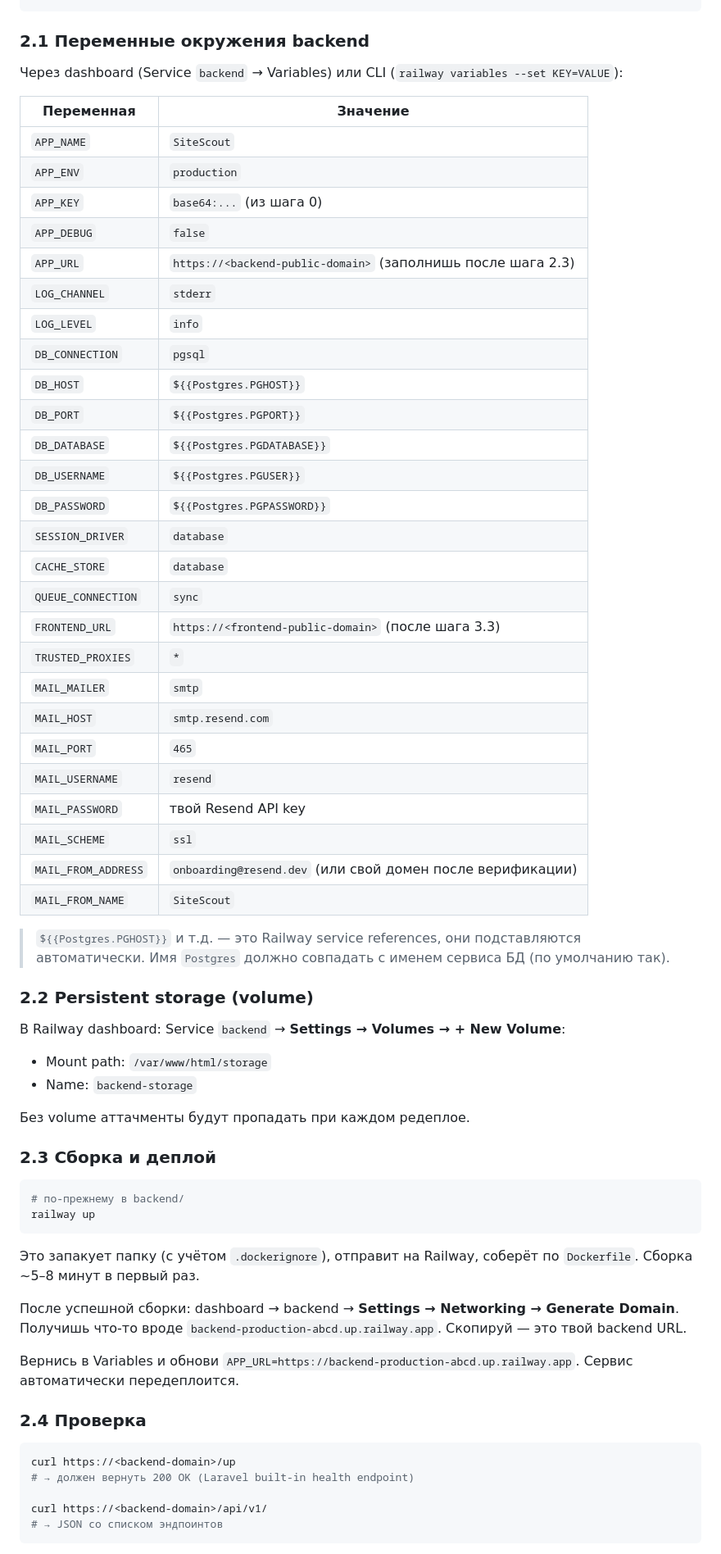
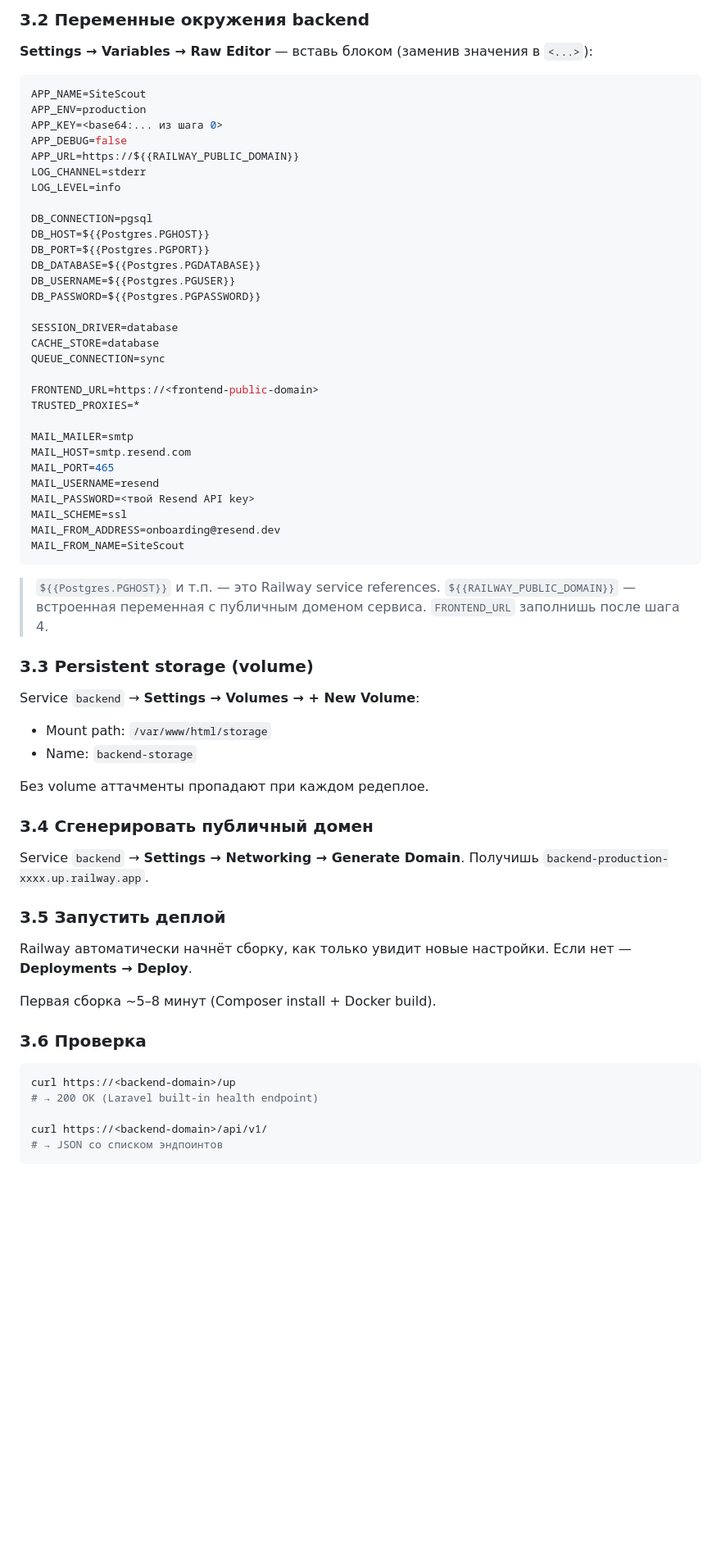
Before and after one commit to Bebrolog21/sitescout, a Markdown page: DEPLOY.md, the part around one of its changes. Shown at 82% size. GitHub-like rendering; blank space fills up the shorter version.

````diff
--- a/DEPLOY.md
+++ b/DEPLOY.md
@@ -50,66 +70,66 @@ railway link
+### 3.2 Переменные окружения backend
+
+**Settings → Variables → Raw Editor** — вставь блоком (заменив значения в `<...>`):
+
+```env
+APP_NAME=SiteScout
+APP_ENV=production
+APP_KEY=<base64:... из шага 0>
+APP_DEBUG=false
+APP_URL=https://${{RAILWAY_PUBLIC_DOMAIN}}
+LOG_CHANNEL=stderr
+LOG_LEVEL=info
+
+DB_CONNECTION=pgsql
+DB_HOST=${{Postgres.PGHOST}}
+DB_PORT=${{Postgres.PGPORT}}
+DB_DATABASE=${{Postgres.PGDATABASE}}
+DB_USERNAME=${{Postgres.PGUSER}}
+DB_PASSWORD=${{Postgres.PGPASSWORD}}
+
+SESSION_DRIVER=database
+CACHE_STORE=database
+QUEUE_CONNECTION=sync
+
+FRONTEND_URL=https://<frontend-public-domain>
+TRUSTED_PROXIES=*
+
+MAIL_MAILER=smtp
+MAIL_HOST=smtp.resend.com
+MAIL_PORT=465
+MAIL_USERNAME=resend
+MAIL_PASSWORD=<твой Resend API key>
+MAIL_SCHEME=ssl
+MAIL_FROM_ADDRESS=onboarding@resend.dev
+MAIL_FROM_NAME=SiteScout
 ```
 
-### 2.1 Переменные окружения backend
+> `${{Postgres.PGHOST}}` и т.п. — это Railway service references. `${{RAILWAY_PUBLIC_DOMAIN}}` — встроенная переменная с публичным доменом сервиса.
+> `FRONTEND_URL` заполнишь после шага 4.
 
-Через dashboard (Service `backend` → Variables) или CLI (`railway variables --set KEY=VALUE`):
+### 3.3 Persistent storage (volume)
 
-| Переменная | Значение |
-|---|---|
-| `APP_NAME` | `SiteScout` |
-| `APP_ENV` | `production` |
-| `APP_KEY` | `base64:...` (из шага 0) |
-| `APP_DEBUG` | `false` |
-| `APP_URL` | `https://<backend-public-domain>` (заполнишь после шага 2.3) |
-| `LOG_CHANNEL` | `stderr` |
-| `LOG_LEVEL` | `info` |
-| `DB_CONNECTION` | `pgsql` |
-| `DB_HOST` | `${{Postgres.PGHOST}}` |
-| `DB_PORT` | `${{Postgres.PGPORT}}` |
-| `DB_DATABASE` | `${{Postgres.PGDATABASE}}` |
-| `DB_USERNAME` | `${{Postgres.PGUSER}}` |
-| `DB_PASSWORD` | `${{Postgres.PGPASSWORD}}` |
-| `SESSION_DRIVER` | `database` |
-| `CACHE_STORE` | `database` |
-| `QUEUE_CONNECTION` | `sync` |
-| `FRONTEND_URL` | `https://<frontend-public-domain>` (после шага 3.3) |
-| `TRUSTED_PROXIES` | `*` |
-| `MAIL_MAILER` | `smtp` |
-| `MAIL_HOST` | `smtp.resend.com` |
-| `MAIL_PORT` | `465` |
-| `MAIL_USERNAME` | `resend` |
-| `MAIL_PASSWORD` | твой Resend API key |
-| `MAIL_SCHEME` | `ssl` |
-| `MAIL_FROM_ADDRESS` | `onboarding@resend.dev` (или свой домен после верификации) |
-| `MAIL_FROM_NAME` | `SiteScout` |
-
-> `${{Postgres.PGHOST}}` и т.д. — это Railway service references, они подставляются автоматически. Имя `Postgres` должно совпадать с именем сервиса БД (по умолчанию так).
-
-### 2.2 Persistent storage (volume)
-
-В Railway dashboard: Service `backend` → **Settings → Volumes → + New Volume**:
+Service `backend` → **Settings → Volumes → + New Volume**:
 - Mount path: `/var/www/html/storage`
 - Name: `backend-storage`
 
-Без volume аттачменты будут пропадать при каждом редеплое.
+Без volume аттачменты пропадают при каждом редеплое.
 
-### 2.3 Сборка и деплой
+### 3.4 Сгенерировать публичный домен
 
-```powershell
-# по-прежнему в backend/
-railway up
-```
+Service `backend` → **Settings → Networking → Generate Domain**. Получишь `backend-production-xxxx.up.railway.app`.
 
-Это запакует папку (с учётом `.dockerignore`), отправит на Railway, соберёт по `Dockerfile`. Сборка ~5–8 минут в первый раз.
+### 3.5 Запустить деплой
 
-После успешной сборки: dashboard → backend → **Settings → Networking → Generate Domain**. Получишь что-то вроде `backend-production-abcd.up.railway.app`. Скопируй — это твой backend URL.
+Railway автоматически начнёт сборку, как только увидит новые настройки. Если нет — **Deployments → Deploy**.
 
-Вернись в Variables и обнови `APP_URL=https://backend-production-abcd.up.railway.app`. Сервис автоматически передеплоится.
+Первая сборка ~5–8 минут (Composer install + Docker build).
 
-### 2.4 Проверка
+### 3.6 Проверка
 
 ```powershell
 curl https://<backend-domain>/up
-# → должен вернуть 200 OK (Laravel built-in health endpoint)
+# → 200 OK (Laravel built-in health endpoint)
 
 curl https://<backend-domain>/api/v1/
 # → JSON со списком эндпоинтов
````
Also changed, not shown: other parts of DEPLOY.md (+136 -84 lines).
